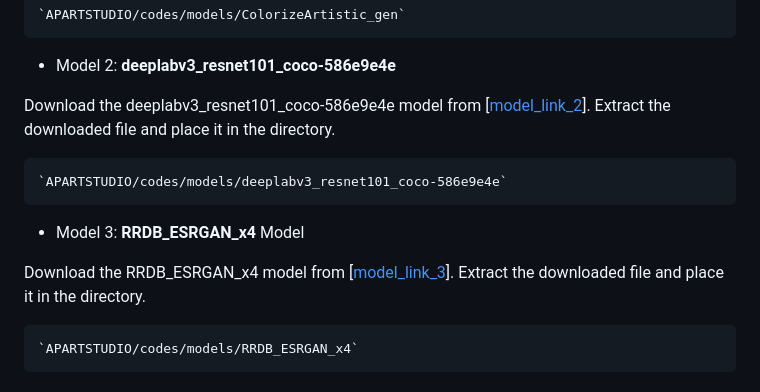
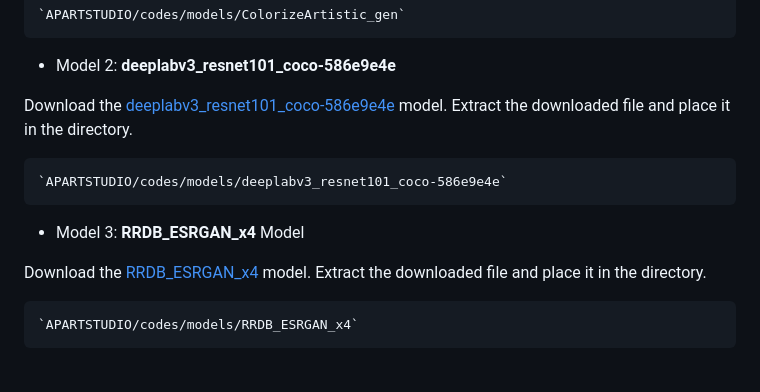
Before and after one commit to yousefturin/APARTSTUDIO, a Markdown page: README.md, the part around the change. Drawn GitHub-style.

```diff
--- a/README.md
+++ b/README.md
@@ -55,14 +55,14 @@ Extract the downloaded file and place it in the directory.
 
 - Model 2: **deeplabv3_resnet101_coco-586e9e4e**
 
-Download the deeplabv3_resnet101_coco-586e9e4e model from [[model_link_2](https://drive.google.com/file/d/1Yx63QqZqIiJaTrMGamPJR0fSKRbao4An/view?usp=sharing)].
+Download the [deeplabv3_resnet101_coco-586e9e4e](https://drive.google.com/file/d/1Yx63QqZqIiJaTrMGamPJR0fSKRbao4An/view?usp=sharing) model.
 Extract the downloaded file and place it in the directory.
 
     `APARTSTUDIO/codes/models/deeplabv3_resnet101_coco-586e9e4e`
 
 - Model 3: **RRDB_ESRGAN_x4** Model
 
-Download the RRDB_ESRGAN_x4 model from [[model_link_3](https://drive.google.com/file/d/12O_3vsUi-AQcgk999kJ6bmMD3ylmlhqI/view?usp=sharing)].
+Download the [RRDB_ESRGAN_x4](https://drive.google.com/file/d/12O_3vsUi-AQcgk999kJ6bmMD3ylmlhqI/view?usp=sharing) model.
 Extract the downloaded file and place it in the directory.
 
     `APARTSTUDIO/codes/models/RRDB_ESRGAN_x4`
```
